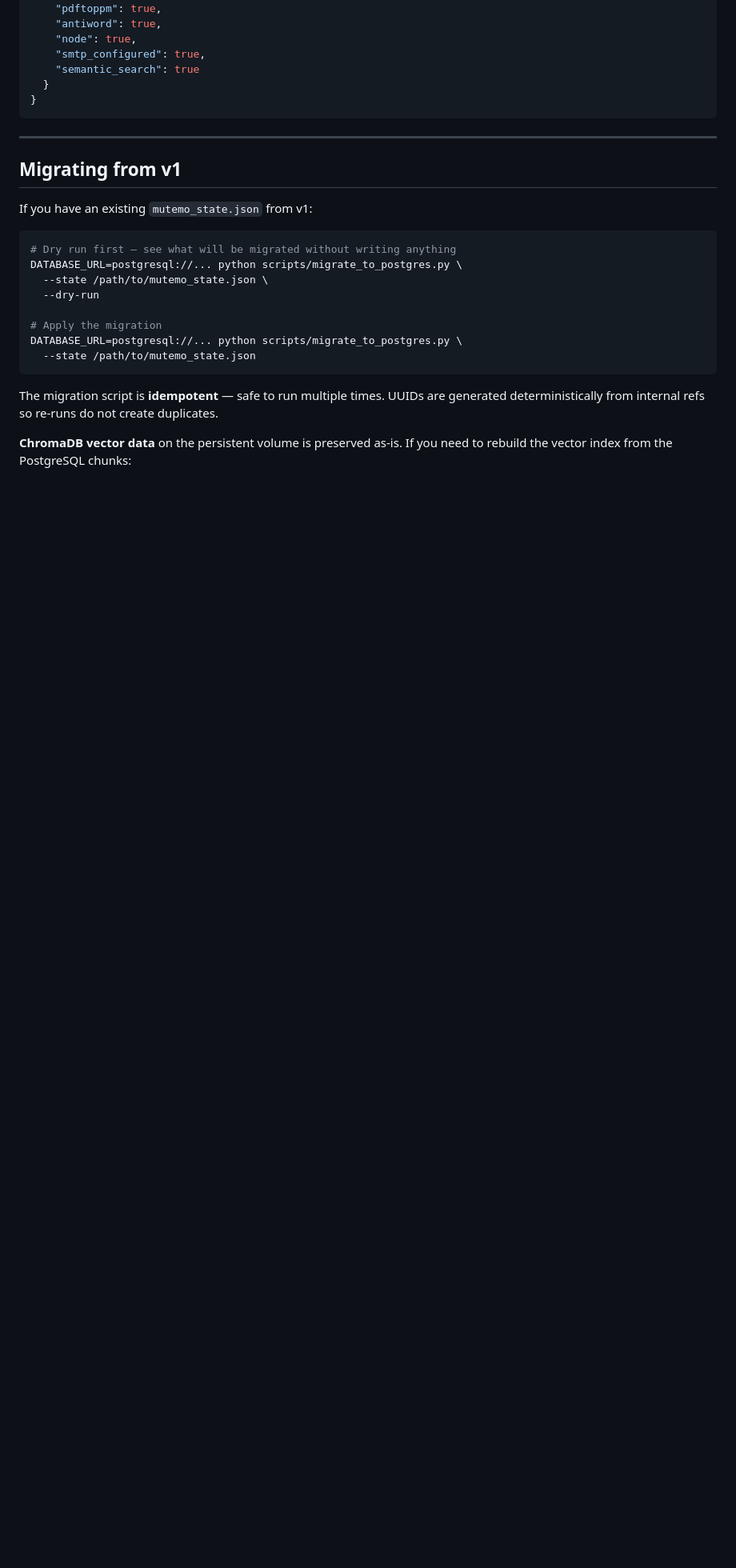
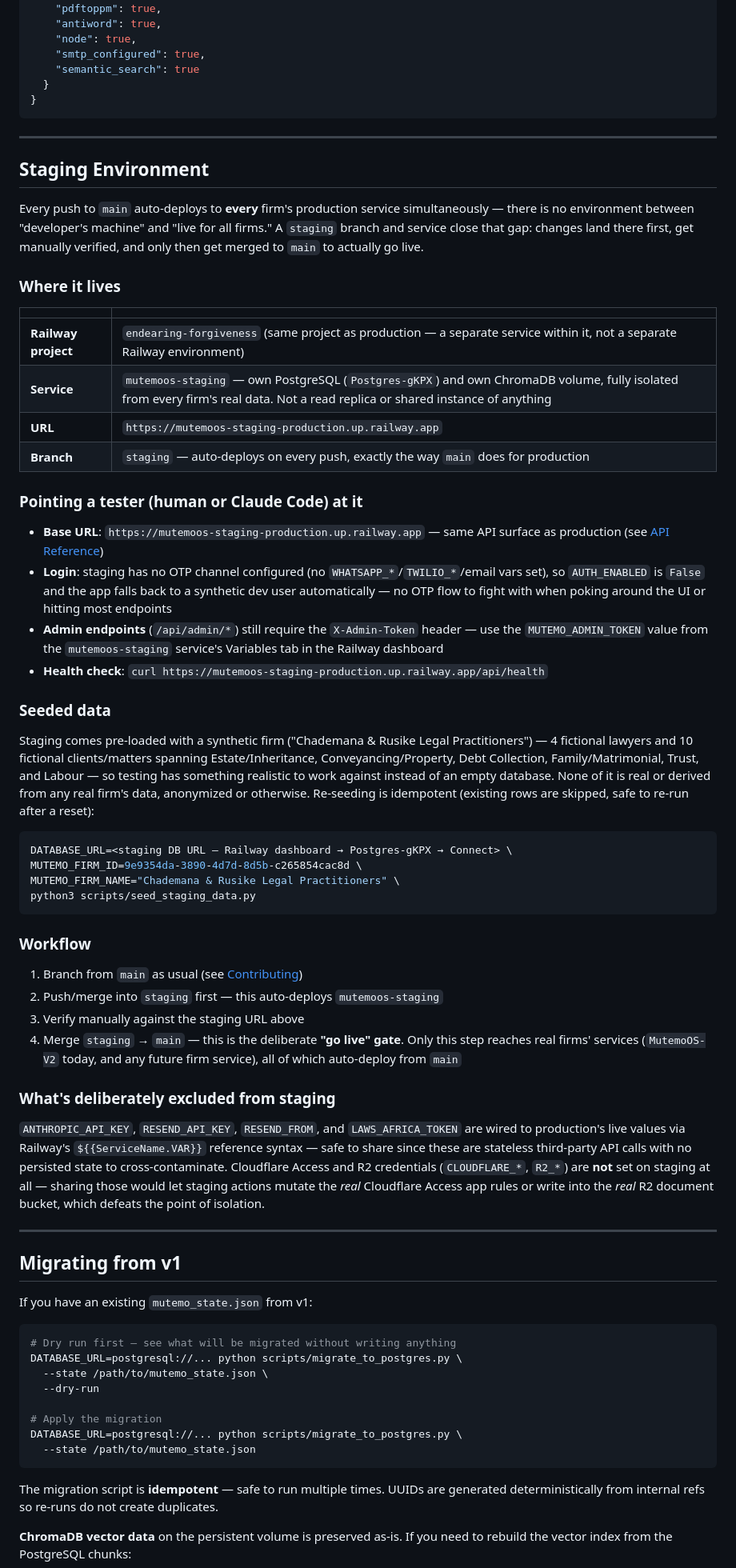
Before and after one commit to Tofamba/MutemoOS-V2, a Markdown page: README.md, the part around one of its changes. Shown at 80% size. Rendered like a GitHub page; blank space fills up the shorter version.

Commit message:
Document the staging workflow and fix stale README claims
Adds a Staging Environment section (where it lives, how to point a
tester or Claude Code at it, the merge-to-main "go live" gate) and a
Contributing step requiring staging verification before main. Also
corrects two stale claims found while writing it: pusher.py has no
FIRM_2_* multi-firm example to reuse (single-firm only today), and
backfills Version History entries for five recent commits that never
updated it (bulk onboarding, numbering, calendar-visibility fix, RBZ
export, multi-document search).

Co-Authored-By: Claude Sonnet 5 <noreply@anthropic.com>

````diff
--- a/README.md
+++ b/README.md
@@ -311,6 +317,44 @@ Expected response:
 
 ---
 
+## Staging Environment
+
+Every push to `main` auto-deploys to **every** firm's production service simultaneously — there is no environment between "developer's machine" and "live for all firms." A `staging` branch and service close that gap: changes land there first, get manually verified, and only then get merged to `main` to actually go live.
+
+### Where it lives
+| | |
+|---|---|
+| **Railway project** | `endearing-forgiveness` (same project as production — a separate service within it, not a separate Railway environment) |
+| **Service** | `mutemoos-staging` — own PostgreSQL (`Postgres-gKPX`) and own ChromaDB volume, fully isolated from every firm's real data. Not a read replica or shared instance of anything |
+| **URL** | `https://mutemoos-staging-production.up.railway.app` |
+| **Branch** | `staging` — auto-deploys on every push, exactly the way `main` does for production |
+
+### Pointing a tester (human or Claude Code) at it
+- **Base URL**: `https://mutemoos-staging-production.up.railway.app` — same API surface as production (see [API Reference](#api-reference))
+- **Login**: staging has no OTP channel configured (no `WHATSAPP_*`/`TWILIO_*`/email vars set), so `AUTH_ENABLED` is `False` and the app falls back to a synthetic dev user automatically — no OTP flow to fight with when poking around the UI or hitting most endpoints
+- **Admin endpoints** (`/api/admin/*`) still require the `X-Admin-Token` header — use the `MUTEMO_ADMIN_TOKEN` value from the `mutemoos-staging` service's Variables tab in the Railway dashboard
+- **Health check**: `curl https://mutemoos-staging-production.up.railway.app/api/health`
+
+### Seeded data
+Staging comes pre-loaded with a synthetic firm ("Chademana & Rusike Legal Practitioners") — 4 fictional lawyers and 10 fictional clients/matters spanning Estate/Inheritance, Conveyancing/Property, Debt Collection, Family/Matrimonial, Trust, and Labour — so testing has something realistic to work against instead of an empty database. None of it is real or derived from any real firm's data, anonymized or otherwise. Re-seeding is idempotent (existing rows are skipped, safe to re-run after a reset):
+```bash
+DATABASE_URL=<staging DB URL — Railway dashboard → Postgres-gKPX → Connect> \
+MUTEMO_FIRM_ID=9e9354da-3890-4d7d-8d5b-c265854cac8d \
+MUTEMO_FIRM_NAME="Chademana & Rusike Legal Practitioners" \
+python3 scripts/seed_staging_data.py
+```
+
+### Workflow
+1. Branch from `main` as usual (see [Contributing](#contributing))
+2. Push/merge into `staging` first — this auto-deploys `mutemoos-staging`
+3. Verify manually against the staging URL above
+4. Merge `staging` → `main` — this is the deliberate **"go live" gate**. Only this step reaches real firms' services (`MutemoOS-V2` today, and any future firm service), all of which auto-deploy from `main`
+
+### What's deliberately excluded from staging
+`ANTHROPIC_API_KEY`, `RESEND_API_KEY`, `RESEND_FROM`, and `LAWS_AFRICA_TOKEN` are wired to production's live values via Railway's `${{ServiceName.VAR}}` reference syntax — safe to share since these are stateless third-party API calls with no persisted state to cross-contaminate. Cloudflare Access and R2 credentials (`CLOUDFLARE_*`, `R2_*`) are **not** set on staging at all — sharing those would let staging actions mutate the *real* Cloudflare Access app rules or write into the *real* R2 document bucket, which defeats the point of isolation.
+
+---
+
 ## Migrating from v1
 
 If you have an existing `mutemo_state.json` from v1:
````
Also changed, not shown: other parts of README.md (+8 -1 lines).
